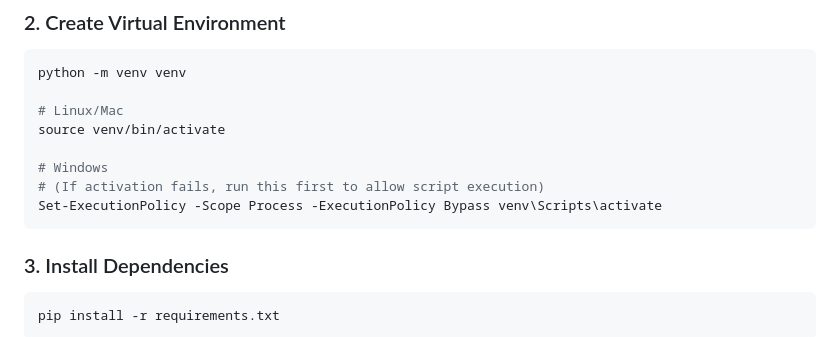
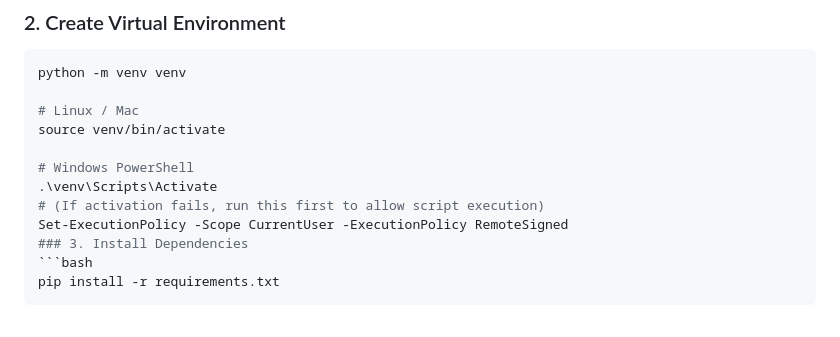
Before and after one commit to CharithKalasi/HPGPT, a Markdown page: README.md, the part around the change. Drawn GitHub-style.

````diff
--- a/README.md
+++ b/README.md
@@ -87,14 +87,13 @@ cd HPGPT
 ```bash
 python -m venv venv
 
-# Linux/Mac
+# Linux / Mac
 source venv/bin/activate
 
-# Windows
+# Windows PowerShell
+.\venv\Scripts\Activate
 # (If activation fails, run this first to allow script execution)
-Set-ExecutionPolicy -Scope Process -ExecutionPolicy Bypass venv\Scripts\activate
-```
-
+Set-ExecutionPolicy -Scope CurrentUser -ExecutionPolicy RemoteSigned
 ### 3. Install Dependencies
 ```bash
 pip install -r requirements.txt
````
